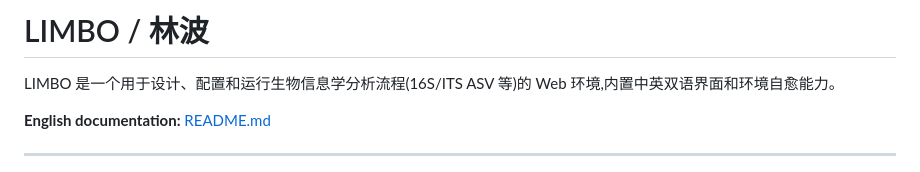
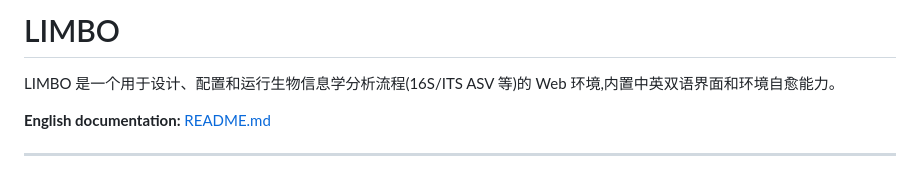
Before and after one commit to Listen-Lii/LIMBO-Less-Is-More-Be-Organized, a Markdown page: README.zh.md, the part around the change. Rendered like a GitHub page.

```diff
--- a/README.zh.md
+++ b/README.zh.md
@@ -1,4 +1,4 @@
-# LIMBO / 林波
+# LIMBO
 
 LIMBO 是一个用于设计、配置和运行生物信息学分析流程(16S/ITS ASV 等)的
 Web 环境,内置中英双语界面和环境自愈能力。
```
